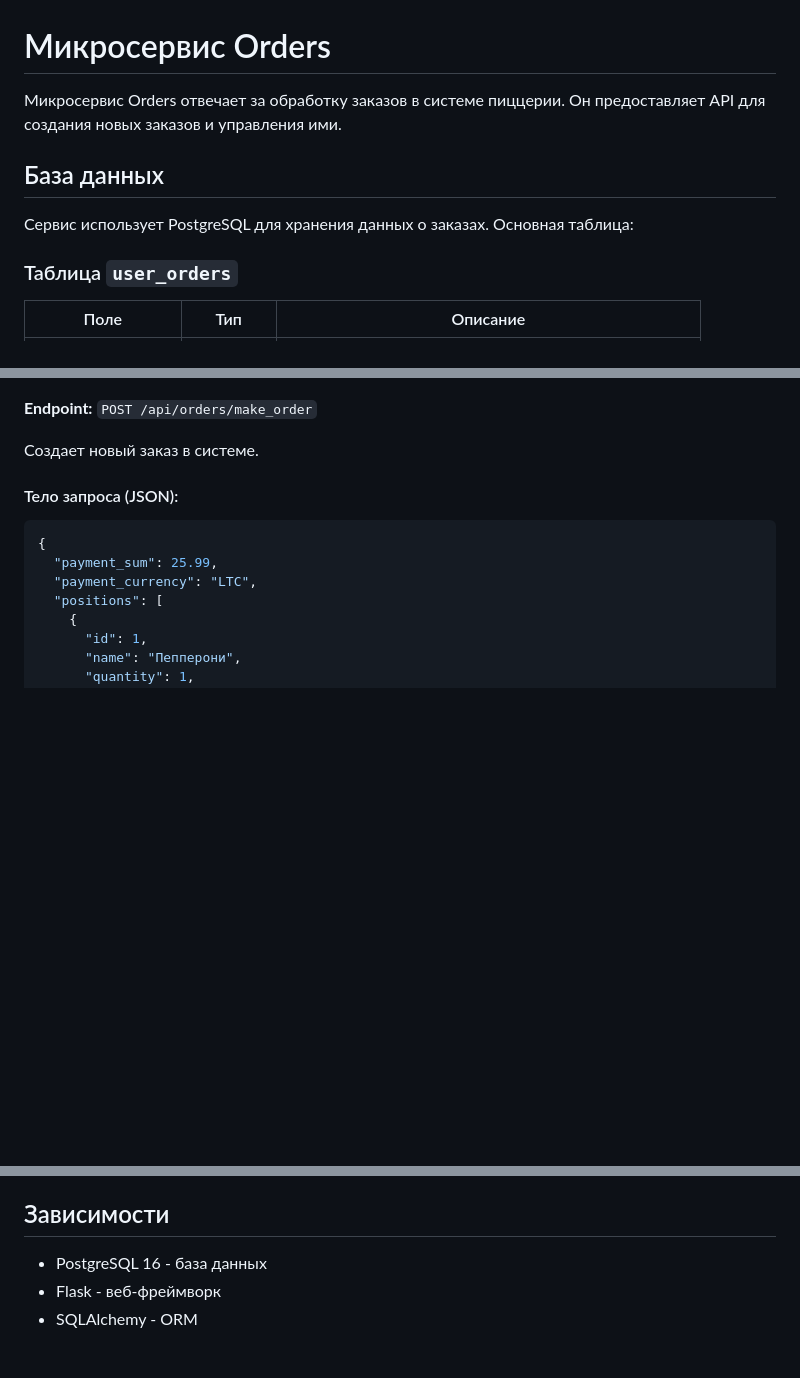
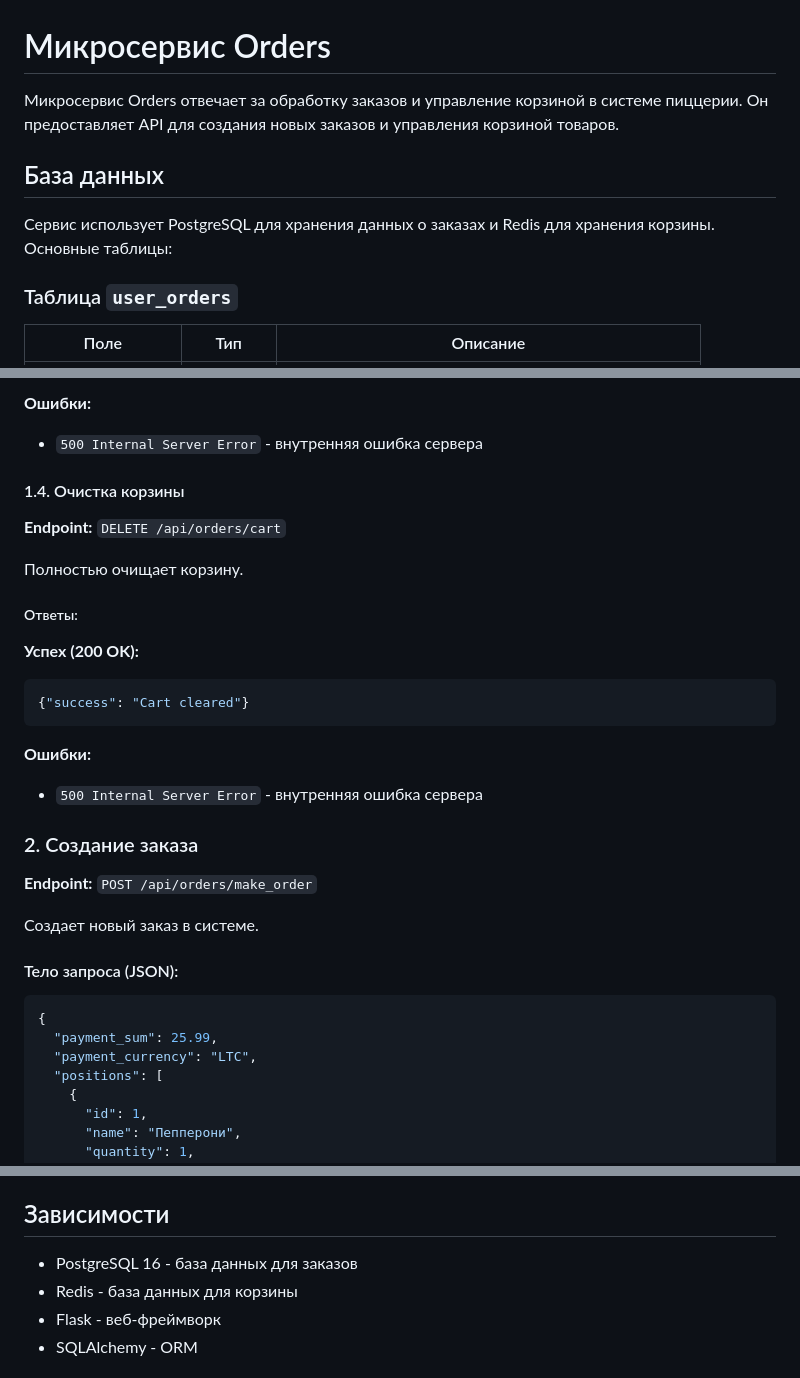
Before and after one commit to sherhn/NorbitPizzzzzzzzzzzzzzza, a Markdown page: docs/orders.md, 3 parts joined by grey strips. Drawn GitHub-style; blank space fills up the shorter version.

````diff
--- a/docs/orders.md
+++ b/docs/orders.md
@@ -1,10 +1,10 @@
 # Микросервис Orders
 
-Микросервис Orders отвечает за обработку заказов в системе пиццерии. Он предоставляет API для создания новых заказов и управления ими.
+Микросервис Orders отвечает за обработку заказов и управление корзиной в системе пиццерии. Он предоставляет API для создания новых заказов и управления корзиной товаров.
 
 ## База данных
 
-Сервис использует PostgreSQL для хранения данных о заказах. Основная таблица:
+Сервис использует PostgreSQL для хранения данных о заказах и Redis для хранения корзины. Основные таблицы:
 
 ### Таблица `user_orders`
 
@@ -25,3 +109,23 @@
+**Ошибки:**
+- `500 Internal Server Error` - внутренняя ошибка сервера
+
+#### 1.4. Очистка корзины
+
+**Endpoint:** `DELETE /api/orders/cart`
+
+Полностью очищает корзину.
+
+##### Ответы:
+
+**Успех (200 OK):**
+```json
+{"success": "Cart cleared"}
+```
+
+**Ошибки:**
+- `500 Internal Server Error` - внутренняя ошибка сервера
+
+### 2. Создание заказа
 
 **Endpoint:** `POST /api/orders/make_order`
 
@@ -124,7 +225,8 @@ OK
 
 ## Зависимости
 
-- PostgreSQL 16 - база данных
+- PostgreSQL 16 - база данных для заказов
+- Redis - база данных для корзины
 - Flask - веб-фреймворк
 - SQLAlchemy - ORM
 
````
Also changed, not shown: other parts of docs/orders.md (+86 -5 lines), docs/main.md (+6 -6 lines).
